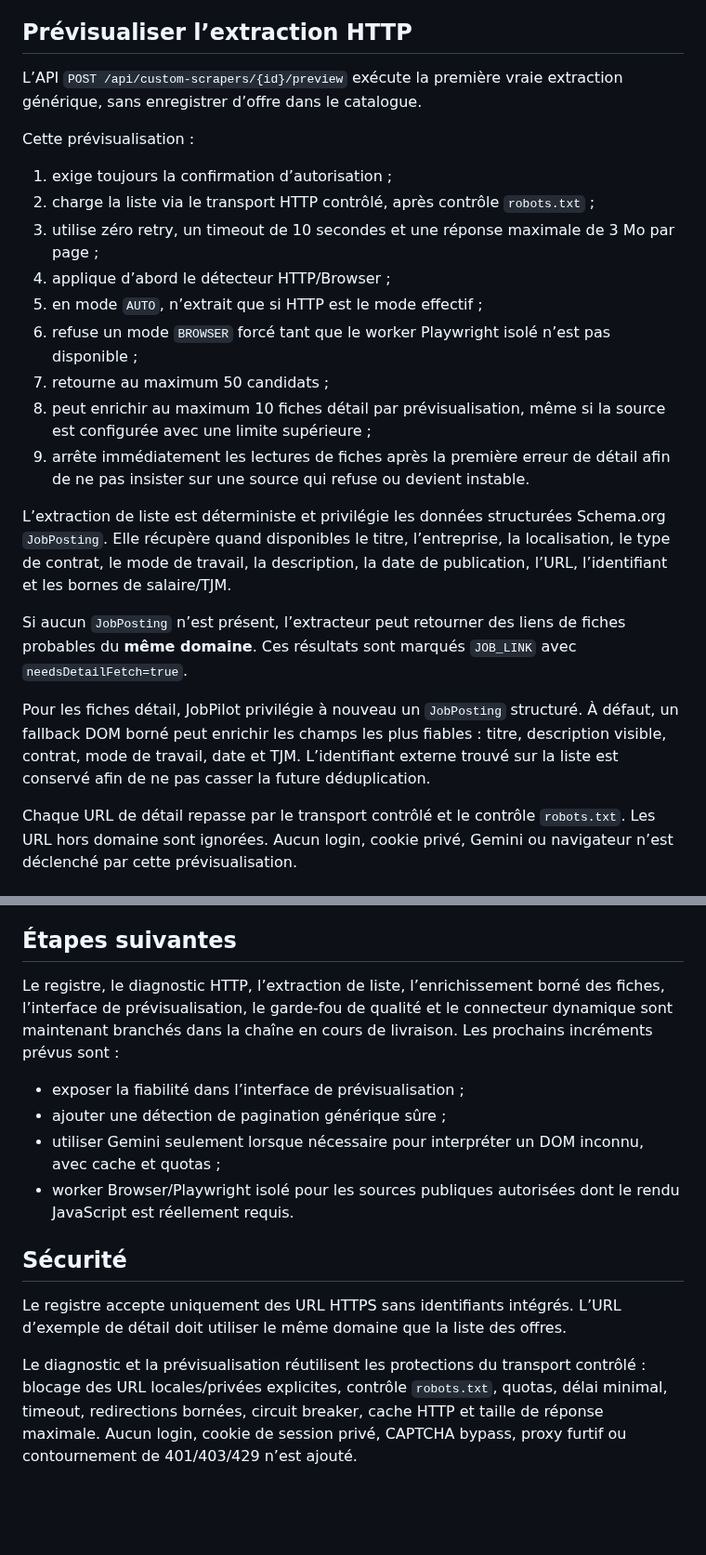
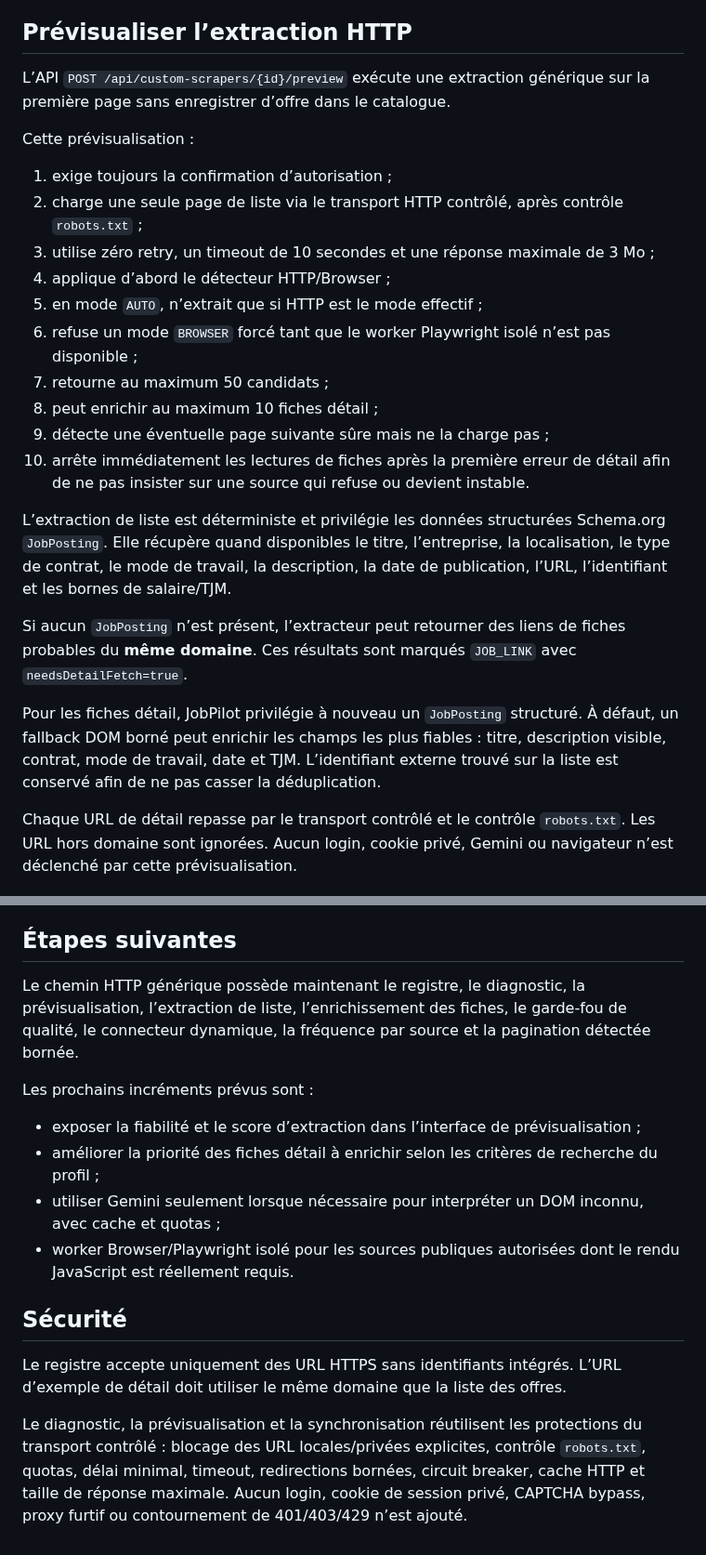
Before and after one commit to eissasoubhi/jobpilot-local, a Markdown page: docs/connectors/custom-scrapers.md, 2 parts joined by grey strips. Shown at 93% size. Drawn GitHub-style; blank space fills up the shorter version.

```diff
--- a/docs/connectors/custom-scrapers.md
+++ b/docs/connectors/custom-scrapers.md
@@ -43,25 +43,26 @@ La CI utilise uniquement des réponses HTTP synthétiques locales : aucun test a
 
 ## Prévisualiser l’extraction HTTP
 
-L’API `POST /api/custom-scrapers/{id}/preview` exécute la première vraie extraction générique, sans enregistrer d’offre dans le catalogue.
+L’API `POST /api/custom-scrapers/{id}/preview` exécute une extraction générique sur la première page sans enregistrer d’offre dans le catalogue.
 
 Cette prévisualisation :
 
 1. exige toujours la confirmation d’autorisation ;
-2. charge la liste via le transport HTTP contrôlé, après contrôle `robots.txt` ;
-3. utilise zéro retry, un timeout de 10 secondes et une réponse maximale de 3 Mo par page ;
+2. charge une seule page de liste via le transport HTTP contrôlé, après contrôle `robots.txt` ;
+3. utilise zéro retry, un timeout de 10 secondes et une réponse maximale de 3 Mo ;
 4. applique d’abord le détecteur HTTP/Browser ;
 5. en mode `AUTO`, n’extrait que si HTTP est le mode effectif ;
 6. refuse un mode `BROWSER` forcé tant que le worker Playwright isolé n’est pas disponible ;
 7. retourne au maximum 50 candidats ;
-8. peut enrichir au maximum 10 fiches détail par prévisualisation, même si la source est configurée avec une limite supérieure ;
-9. arrête immédiatement les lectures de fiches après la première erreur de détail afin de ne pas insister sur une source qui refuse ou devient instable.
+8. peut enrichir au maximum 10 fiches détail ;
+9. détecte une éventuelle page suivante sûre mais ne la charge pas ;
+10. arrête immédiatement les lectures de fiches après la première erreur de détail afin de ne pas insister sur une source qui refuse ou devient instable.
 
 L’extraction de liste est déterministe et privilégie les données structurées Schema.org `JobPosting`. Elle récupère quand disponibles le titre, l’entreprise, la localisation, le type de contrat, le mode de travail, la description, la date de publication, l’URL, l’identifiant et les bornes de salaire/TJM.
 
 Si aucun `JobPosting` n’est présent, l’extracteur peut retourner des liens de fiches probables du **même domaine**. Ces résultats sont marqués `JOB_LINK` avec `needsDetailFetch=true`.
 
-Pour les fiches détail, JobPilot privilégie à nouveau un `JobPosting` structuré. À défaut, un fallback DOM borné peut enrichir les champs les plus fiables : titre, description visible, contrat, mode de travail, date et TJM. L’identifiant externe trouvé sur la liste est conservé afin de ne pas casser la future déduplication.
+Pour les fiches détail, JobPilot privilégie à nouveau un `JobPosting` structuré. À défaut, un fallback DOM borné peut enrichir les champs les plus fiables : titre, description visible, contrat, mode de travail, date et TJM. L’identifiant externe trouvé sur la liste est conservé afin de ne pas casser la déduplication.
 
 Chaque URL de détail repasse par le transport contrôlé et le contrôle `robots.txt`. Les URL hors domaine sont ignorées. Aucun login, cookie privé, Gemini ou navigateur n’est déclenché par cette prévisualisation.
 
@@ -117,10 +132,12 @@ Le diagnostic et la prévisualisation actuels ne lancent pas encore Chromium. La
 
 ## Étapes suivantes
 
-Le registre, le diagnostic HTTP, l’extraction de liste, l’enrichissement borné des fiches, l’interface de prévisualisation, le garde-fou de qualité et le connecteur dynamique sont maintenant branchés dans la chaîne en cours de livraison. Les prochains incréments prévus sont :
+Le chemin HTTP générique possède maintenant le registre, le diagnostic, la prévisualisation, l’extraction de liste, l’enrichissement des fiches, le garde-fou de qualité, le connecteur dynamique, la fréquence par source et la pagination détectée bornée.
 
-- exposer la fiabilité dans l’interface de prévisualisation ;
-- ajouter une détection de pagination générique sûre ;
+Les prochains incréments prévus sont :
+
+- exposer la fiabilité et le score d’extraction dans l’interface de prévisualisation ;
+- améliorer la priorité des fiches détail à enrichir selon les critères de recherche du profil ;
 - utiliser Gemini seulement lorsque nécessaire pour interpréter un DOM inconnu, avec cache et quotas ;
 - worker Browser/Playwright isolé pour les sources publiques autorisées dont le rendu JavaScript est réellement requis.
 
@@ -128,4 +145,4 @@ Le registre, le diagnostic HTTP, l’extraction de liste, l’enrichissement bor
 
 Le registre accepte uniquement des URL HTTPS sans identifiants intégrés. L’URL d’exemple de détail doit utiliser le même domaine que la liste des offres.
 
-Le diagnostic et la prévisualisation réutilisent les protections du transport contrôlé : blocage des URL locales/privées explicites, contrôle `robots.txt`, quotas, délai minimal, timeout, redirections bornées, circuit breaker, cache HTTP et taille de réponse maximale. Aucun login, cookie de session privé, CAPTCHA bypass, proxy furtif ou contournement de 401/403/429 n’est ajouté.
+Le diagnostic, la prévisualisation et la synchronisation réutilisent les protections du transport contrôlé : blocage des URL locales/privées explicites, contrôle `robots.txt`, quotas, délai minimal, timeout, redirections bornées, circuit breaker, cache HTTP et taille de réponse maximale. Aucun login, cookie de session privé, CAPTCHA bypass, proxy furtif ou contournement de 401/403/429 n’est ajouté.
```
Also changed, not shown: other parts of docs/connectors/custom-scrapers.md (+26 -12 lines).
